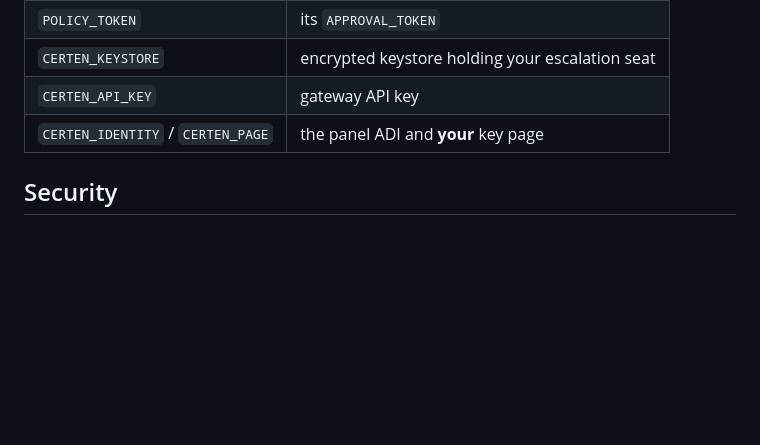
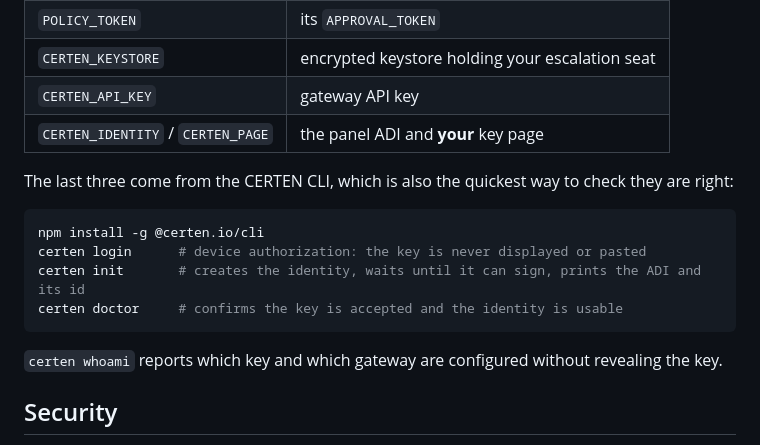
Before and after one commit to certenIO/certen-policy-signer, a Markdown page: console/README.md, the part around the change. GitHub-like rendering; blank space fills up the shorter version.

Commit message:
Say where the gateway API key and panel identity actually come from

````diff
--- a/console/README.md
+++ b/console/README.md
@@ -85,6 +85,17 @@ rather than offering a button that cannot work):
 | `CERTEN_API_KEY` | gateway API key |
 | `CERTEN_IDENTITY` / `CERTEN_PAGE` | the panel ADI and **your** key page |
 
+The last three come from the CERTEN CLI, which is also the quickest way to check they are right:
+
+```bash
+npm install -g @certen.io/cli
+certen login      # device authorization: the key is never displayed or pasted
+certen init       # creates the identity, waits until it can sign, prints the ADI and its id
+certen doctor     # confirms the key is accepted and the identity is usable
+```
+
+`certen whoami` reports which key and which gateway are configured without revealing the key.
+
 ## Security
 
 **This is an operator tool, like `kubectl`.** It holds credentials that can pause your signing and
````
Also changed, not shown: docs/PATTERNS.md (+18 -0 lines).
